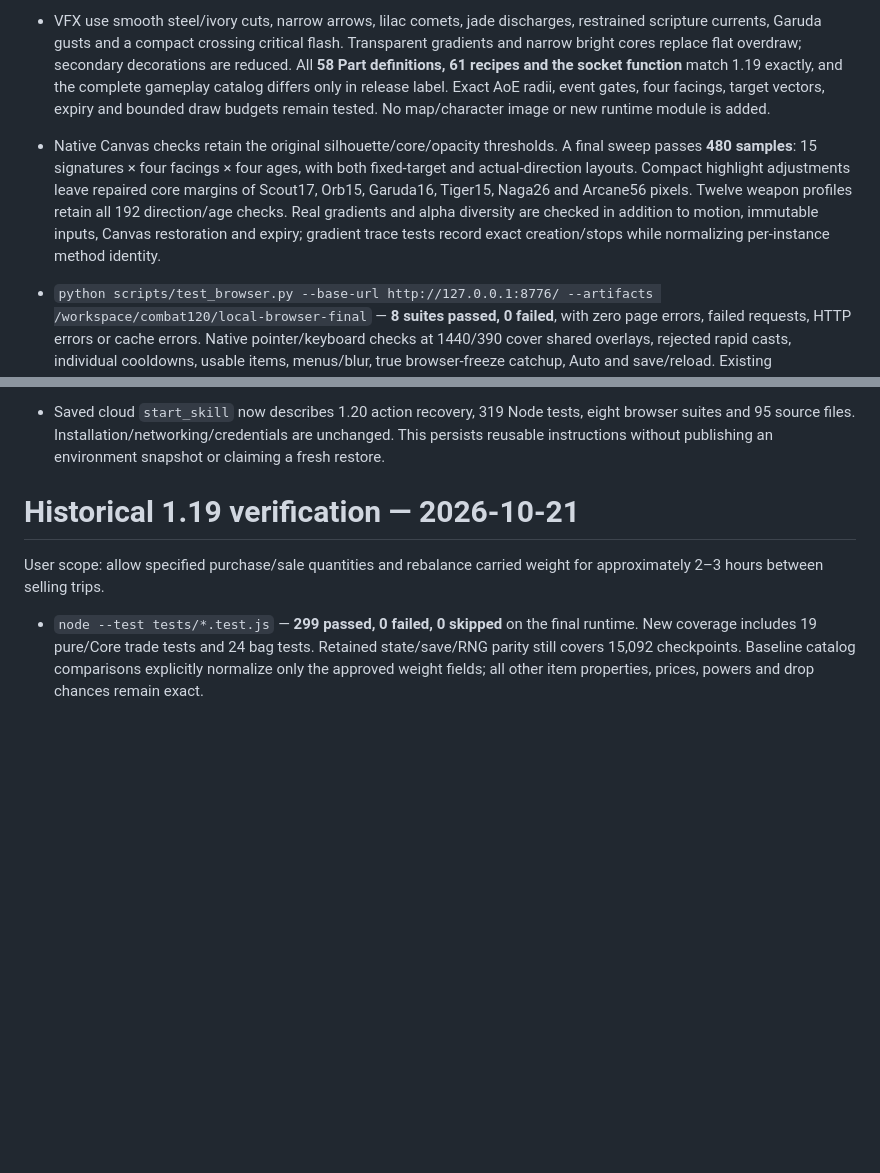
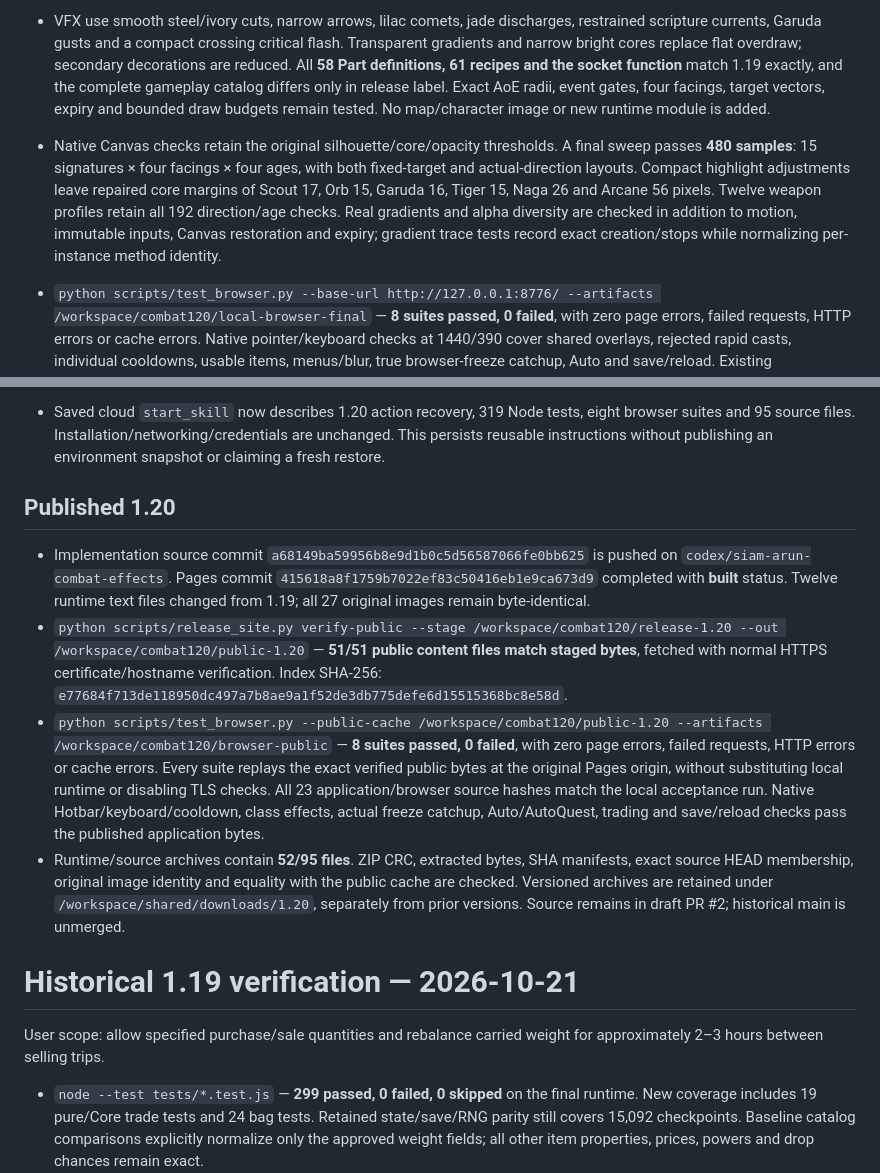
Before and after one commit to suwitchabuppapan-boop/Borderlands-Classic-Offline, a Markdown page: TEST_RESULTS.md, 2 parts joined by grey strips. GitHub-like rendering; blank space fills up the shorter version.

Commit message:
Record published 1.20 action and VFX acceptance

```diff
--- a/TEST_RESULTS.md
+++ b/TEST_RESULTS.md
@@ -6,12 +6,19 @@ User scope: prevent simultaneous Hotbar skills and refine combat VFX in the prev
 - Skills acquire **0.45-second shared recovery** and normal attacks **0.28 seconds**, matching their existing feedback durations. Another skill or attack waits for the shared action and its own cooldown. Normal attack interval already has a 0.35-second minimum. Manual input, direct class combat and Auto use the same guard; invalid/busy casts spend no SP, start no cooldown, emit no feedback and advance no gameplay RNG. Potions and menus remain usable. Recovery advances once through the existing simulation clock/catchup path and lives in a WeakMap, outside saves; spawn/death clears it and imports create a neutral state.
 - `Core.actionReadiness()` is a pure query shared by Hotbar and skill-menu buttons. Dynamic disabled states, tooltips and numeric overlays show the limiting action/cooldown; native keyboard attempts also pass the authoritative guard. Individual cooldowns and SP costs remain exact. AutoQuest waits for temporary First Aid recovery, including critical HP, without treating it as missing supplies.
 - VFX use smooth steel/ivory cuts, narrow arrows, lilac comets, jade discharges, restrained scripture currents, Garuda gusts and a compact crossing critical flash. Transparent gradients and narrow bright cores replace flat overdraw; secondary decorations are reduced. All **58 Part definitions, 61 recipes and the socket function** match 1.19 exactly, and the complete gameplay catalog differs only in release label. Exact AoE radii, event gates, four facings, target vectors, expiry and bounded draw budgets remain tested. No map/character image or new runtime module is added.
-- Native Canvas checks retain the original silhouette/core/opacity thresholds. A final sweep passes **480 samples**: 15 signatures × four facings × four ages, with both fixed-target and actual-direction layouts. Compact highlight adjustments leave repaired core margins of Scout17, Orb15, Garuda16, Tiger15, Naga26 and Arcane56 pixels. Twelve weapon profiles retain all 192 direction/age checks. Real gradients and alpha diversity are checked in addition to motion, immutable inputs, Canvas restoration and expiry; gradient trace tests record exact creation/stops while normalizing per-instance method identity.
+- Native Canvas checks retain the original silhouette/core/opacity thresholds. A final sweep passes **480 samples**: 15 signatures × four facings × four ages, with both fixed-target and actual-direction layouts. Compact highlight adjustments leave repaired core margins of Scout 17, Orb 15, Garuda 16, Tiger 15, Naga 26 and Arcane 56 pixels. Twelve weapon profiles retain all 192 direction/age checks. Real gradients and alpha diversity are checked in addition to motion, immutable inputs, Canvas restoration and expiry; gradient trace tests record exact creation/stops while normalizing per-instance method identity.
 - `python scripts/test_browser.py --base-url http://127.0.0.1:8776/ --artifacts /workspace/combat120/local-browser-final` — **8 suites passed, 0 failed**, with zero page errors, failed requests, HTTP errors or cache errors. Native pointer/keyboard checks at 1440/390 cover shared overlays, rejected rapid casts, individual cooldowns, usable items, menus/blur, true browser-freeze catchup, Auto and save/reload. Existing cast/critical/trap scenarios now import fresh runtime identities and wait for real action readiness; all original outcome, silhouette and motion assertions remain. Real bright-map screenshots and 184 class-active directions/232 Part directions were reviewed.
 - Independent review found no actionable correctness issue: 89 focused tests and 1,597 additional readiness probes across classes, known/unknown/prototype-like IDs and malformed learned levels passed. Python compilation, JavaScript syntax, `git diff --check`, deterministic stage verification and exact catalog/Part/socket comparisons pass. Packaging contains **52 runtime / 21 JS / 51 public content / 27 original image files / 95 source files**. Save key and skill schema version 2 remain unchanged.
 - Additional long-run observation: the prior 1.19 assertion that both finite prepared forest builds survive three hours **does not hold under the new serialized combat timing**. The sword fixture exhausts HP supplies and dies/returns to town at **4,607.1 seconds (1h16m47.1s)**, carrying **5,570 / 30,750 (18.11%)**. The STR1 mage still farms three hours at **14,601 / 30,030 (48.62%)**. A paired decision trace found no skipped affordable stance in 33,161 decisions; ordinary Auto's First Aid exclusion and lack of automatic ether use predate this change. No supply refill or balance override was introduced to force the old survival expectation. This distinguishes carrying capacity from survival, and does not promise identical battle/RNG trajectories after changing action timing. Artifacts are in `/workspace/combat120/farming-evidence.*` and `farming-decision-trace.json`.
 
 - Saved cloud `start_skill` now describes 1.20 action recovery, 319 Node tests, eight browser suites and 95 source files. Installation/networking/credentials are unchanged. This persists reusable instructions without publishing an environment snapshot or claiming a fresh restore.
+
+## Published 1.20
+
+- Implementation source commit `a68149ba59956b8e9d1b0c5d56587066fe0bb625` is pushed on `codex/siam-arun-combat-effects`. Pages commit `415618a8f1759b7022ef83c50416eb1e9ca673d9` completed with **built** status. Twelve runtime text files changed from 1.19; all 27 original images remain byte-identical.
+- `python scripts/release_site.py verify-public --stage /workspace/combat120/release-1.20 --out /workspace/combat120/public-1.20` — **51/51 public content files match staged bytes**, fetched with normal HTTPS certificate/hostname verification. Index SHA-256: `e77684f713de118950dc497a7b8ae9a1f52de3db775defe6d15515368bc8e58d`.
+- `python scripts/test_browser.py --public-cache /workspace/combat120/public-1.20 --artifacts /workspace/combat120/browser-public` — **8 suites passed, 0 failed**, with zero page errors, failed requests, HTTP errors or cache errors. Every suite replays the exact verified public bytes at the original Pages origin, without substituting local runtime or disabling TLS checks. All 23 application/browser source hashes match the local acceptance run. Native Hotbar/keyboard/cooldown, class effects, actual freeze catchup, Auto/AutoQuest, trading and save/reload checks pass the published application bytes.
+- Runtime/source archives contain **52/95 files**. ZIP CRC, extracted bytes, SHA manifests, exact source HEAD membership, original image identity and equality with the public cache are checked. Versioned archives are retained under `/workspace/shared/downloads/1.20`, separately from prior versions. Source remains in draft PR #2; historical main is unmerged.
 
 # Historical 1.19 verification — 2026-10-21
 
```
